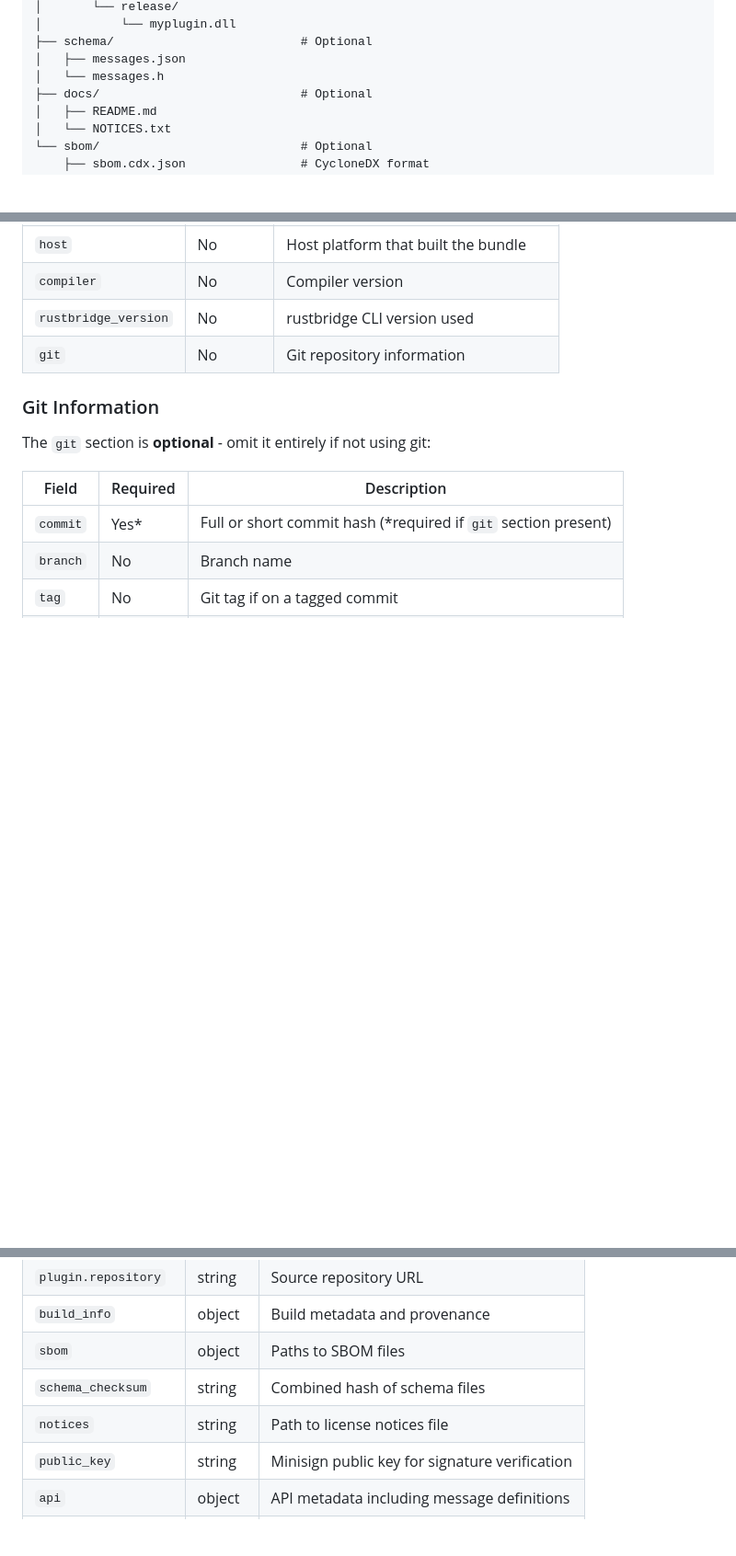
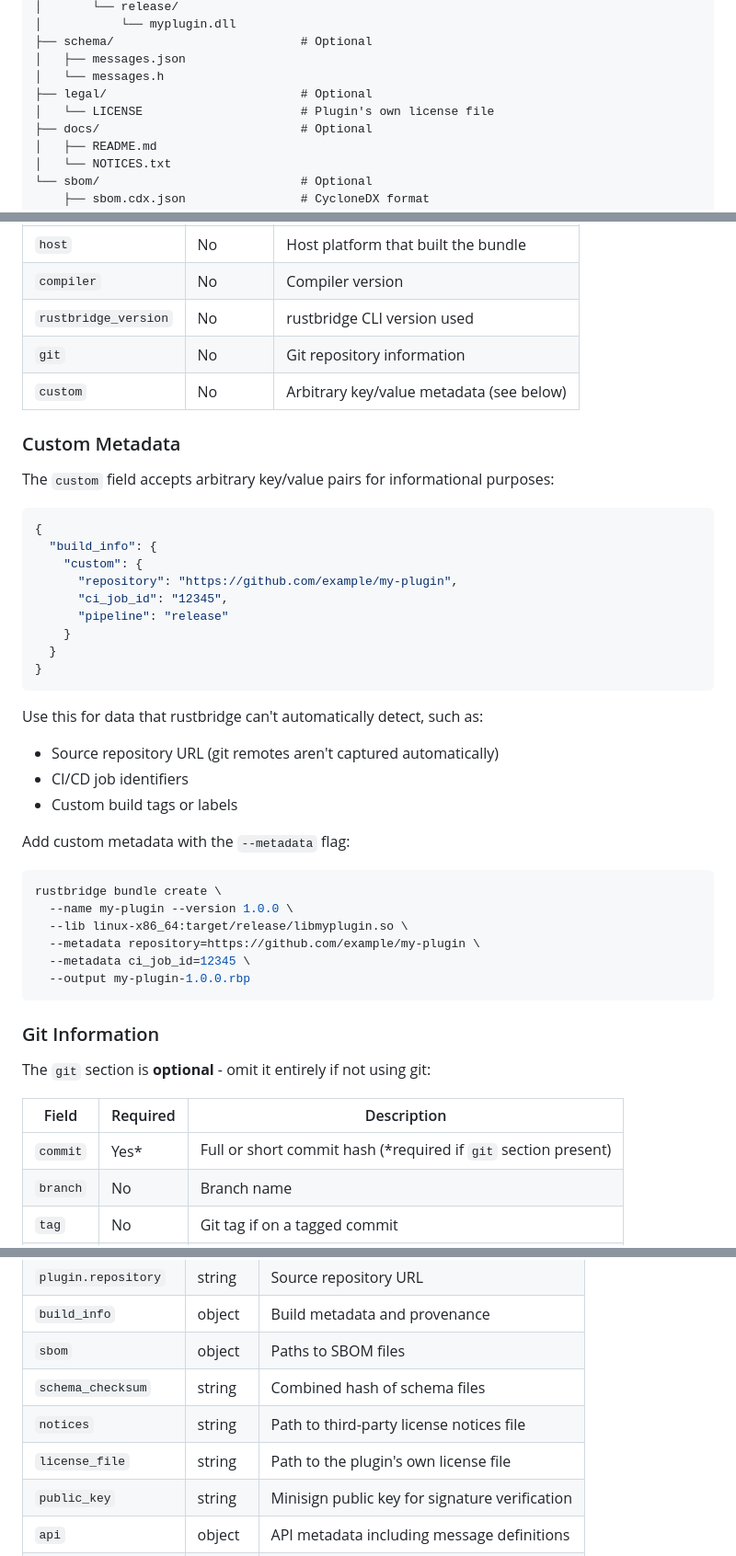
Before and after one commit to jrobhoward/rustbridge, a Markdown page: docs/BUNDLE_FORMAT.md, 3 parts joined by grey strips. Shown at 92% size. Rendered like a GitHub page; blank space fills up the shorter version.

````diff
--- a/docs/BUNDLE_FORMAT.md
+++ b/docs/BUNDLE_FORMAT.md
@@ -45,6 +45,8 @@ my-plugin-1.0.0.rbp
 ├── schema/                          # Optional
 │   ├── messages.json
 │   └── messages.h
+├── legal/                           # Optional
+│   └── LICENSE                      # Plugin's own license file
 ├── docs/                            # Optional
 │   ├── README.md
 │   └── NOTICES.txt
@@ -229,6 +236,39 @@ The optional `build_info` section provides traceability for the bundle:
 | `compiler` | No | Compiler version |
 | `rustbridge_version` | No | rustbridge CLI version used |
 | `git` | No | Git repository information |
+| `custom` | No | Arbitrary key/value metadata (see below) |
+
+### Custom Metadata
+
+The `custom` field accepts arbitrary key/value pairs for informational purposes:
+
+```json
+{
+  "build_info": {
+    "custom": {
+      "repository": "https://github.com/example/my-plugin",
+      "ci_job_id": "12345",
+      "pipeline": "release"
+    }
+  }
+}
+```
+
+Use this for data that rustbridge can't automatically detect, such as:
+- Source repository URL (git remotes aren't captured automatically)
+- CI/CD job identifiers
+- Custom build tags or labels
+
+Add custom metadata with the `--metadata` flag:
+
+```bash
+rustbridge bundle create \
+  --name my-plugin --version 1.0.0 \
+  --lib linux-x86_64:target/release/libmyplugin.so \
+  --metadata repository=https://github.com/example/my-plugin \
+  --metadata ci_job_id=12345 \
+  --output my-plugin-1.0.0.rbp
+```
 
 ### Git Information
 
@@ -291,7 +372,8 @@ This checksum is computed by hashing the concatenation of all schema file checks
 | `build_info` | object | Build metadata and provenance |
 | `sbom` | object | Paths to SBOM files |
 | `schema_checksum` | string | Combined hash of schema files |
-| `notices` | string | Path to license notices file |
+| `notices` | string | Path to third-party license notices file |
+| `license_file` | string | Path to the plugin's own license file |
 | `public_key` | string | Minisign public key for signature verification |
 | `api` | object | API metadata including message definitions |
 | `schemas` | object | Schema file references |
````
Also changed, not shown: other parts of docs/BUNDLE_FORMAT.md (+46 -0 lines).
